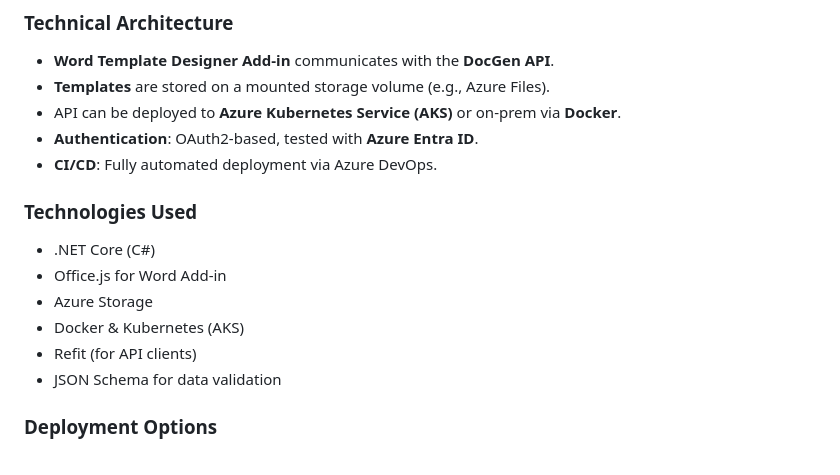
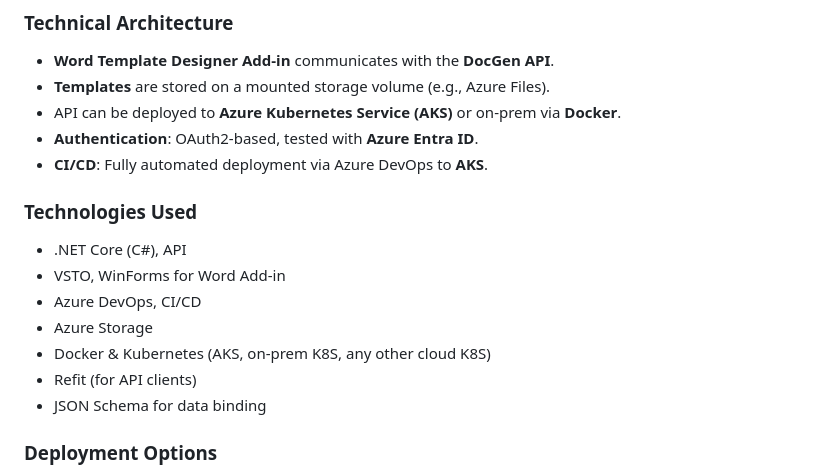
Before and after one commit to net-house/document-generator, a Markdown page: index.md, the part around the change. Rendered like a GitHub page.

```diff
--- a/index.md
+++ b/index.md
@@ -45,15 +45,16 @@ This system is ideal for organizations that generate high volumes of client-faci
 - **Templates** are stored on a mounted storage volume (e.g., Azure Files).
 - API can be deployed to **Azure Kubernetes Service (AKS)** or on-prem via **Docker**.
 - **Authentication**: OAuth2-based, tested with **Azure Entra ID**.
-- **CI/CD**: Fully automated deployment via Azure DevOps.
+- **CI/CD**: Fully automated deployment via Azure DevOps to **AKS**.
 
 ### Technologies Used
-- .NET Core (C#)
-- Office.js for Word Add-in
+- .NET Core (C#), API
+- VSTO, WinForms for Word Add-in
+- Azure DevOps, CI/CD
 - Azure Storage
-- Docker & Kubernetes (AKS)
+- Docker & Kubernetes (AKS, on-prem K8S, any other cloud K8S)
 - Refit (for API clients)
-- JSON Schema for data validation
+- JSON Schema for data binding
 
 ### Deployment Options
 - **Cloud**: Azure Kubernetes Service (AKS) with Azure Storage
```
